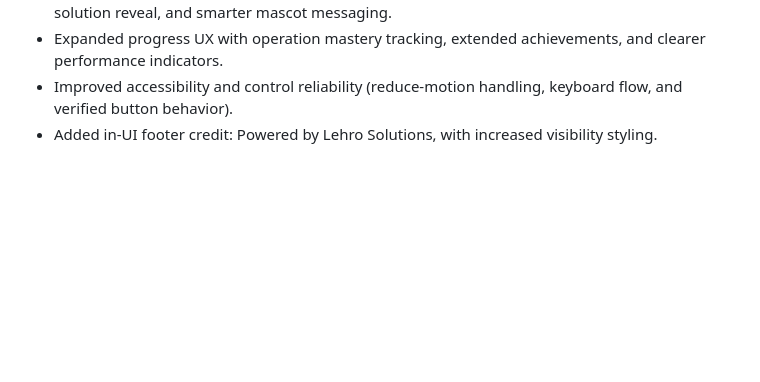
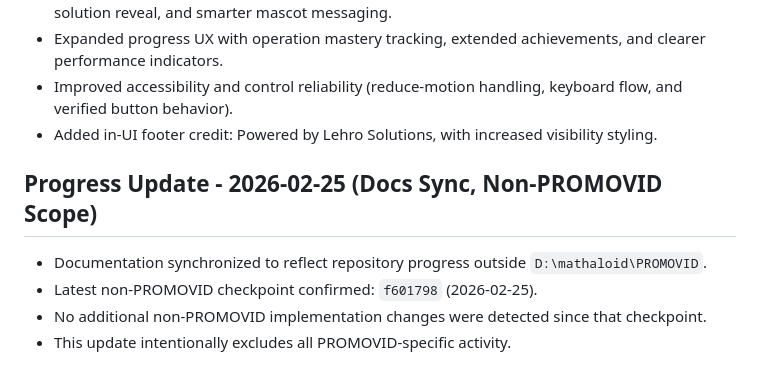
Before and after one commit to LehlohonoloW/mathaloid, a Markdown page: docs/deepwiki/CHANGELOG.md, the part around the change. GitHub-like rendering; blank space fills up the shorter version.

```diff
--- a/docs/deepwiki/CHANGELOG.md
+++ b/docs/deepwiki/CHANGELOG.md
@@ -76,3 +76,10 @@
 - Expanded progress UX with operation mastery tracking, extended achievements, and clearer performance indicators.
 - Improved accessibility and control reliability (reduce-motion handling, keyboard flow, and verified button behavior).
 - Added in-UI footer credit: Powered by Lehro Solutions, with increased visibility styling.
+
+## Progress Update - 2026-02-25 (Docs Sync, Non-PROMOVID Scope)
+
+- Documentation synchronized to reflect repository progress outside `D:\mathaloid\PROMOVID`.
+- Latest non-PROMOVID checkpoint confirmed: `f601798` (2026-02-25).
+- No additional non-PROMOVID implementation changes were detected since that checkpoint.
+- This update intentionally excludes all PROMOVID-specific activity.
```
Also changed, not shown: docs/IMPROVEMENT_SESSION_SUMMARY.md (+8 -0 lines).
